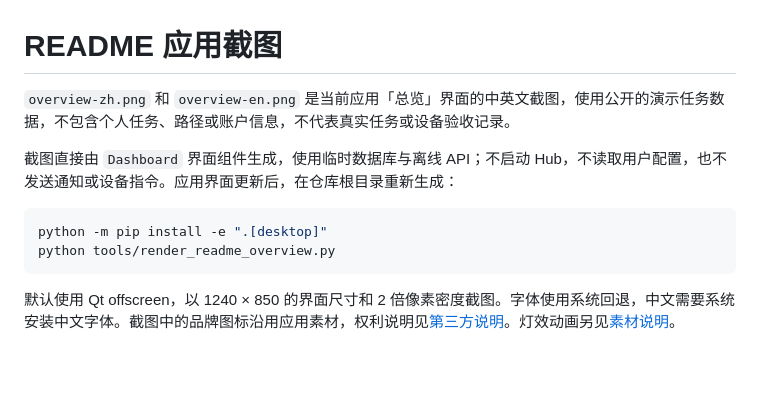
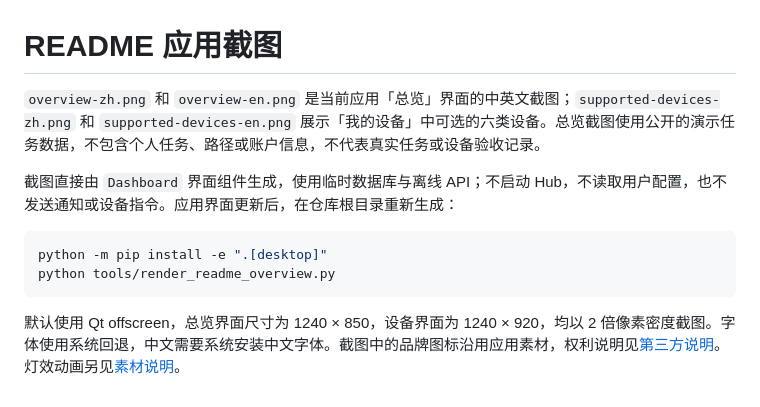
Before and after one commit to YipengChen/SeeEnd, a Markdown page: docs/images/README.md, the part around the change. GitHub-like rendering; blank space fills up the shorter version.

Commit message:
Show supported device catalog in both READMEs

````diff
--- a/docs/images/README.md
+++ b/docs/images/README.md
@@ -1,6 +1,6 @@
 # README 应用截图
 
-`overview-zh.png` 和 `overview-en.png` 是当前应用「总览」界面的中英文截图，使用公开的演示任务数据，不包含个人任务、路径或账户信息，不代表真实任务或设备验收记录。
+`overview-zh.png` 和 `overview-en.png` 是当前应用「总览」界面的中英文截图；`supported-devices-zh.png` 和 `supported-devices-en.png` 展示「我的设备」中可选的六类设备。总览截图使用公开的演示任务数据，不包含个人任务、路径或账户信息，不代表真实任务或设备验收记录。
 
 截图直接由 `Dashboard` 界面组件生成，使用临时数据库与离线 API；不启动 Hub，不读取用户配置，也不发送通知或设备指令。应用界面更新后，在仓库根目录重新生成：
 
@@ -9,4 +9,4 @@ python -m pip install -e ".[desktop]"
 python tools/render_readme_overview.py
 ```
 
-默认使用 Qt offscreen，以 1240 × 850 的界面尺寸和 2 倍像素密度截图。字体使用系统回退，中文需要系统安装中文字体。截图中的品牌图标沿用应用素材，权利说明见[第三方说明](../../THIRD_PARTY_NOTICES.md)。灯效动画另见[素材说明](light-effects/README.md)。
+默认使用 Qt offscreen，总览界面尺寸为 1240 × 850，设备界面为 1240 × 920，均以 2 倍像素密度截图。字体使用系统回退，中文需要系统安装中文字体。截图中的品牌图标沿用应用素材，权利说明见[第三方说明](../../THIRD_PARTY_NOTICES.md)。灯效动画另见[素材说明](light-effects/README.md)。
````
Also changed, not shown: README.en.md (+2 -0 lines), README.md (+2 -0 lines), docs/images/supported-devices-en.png (added), docs/images/supported-devices-zh.png (added), 1 other file.
